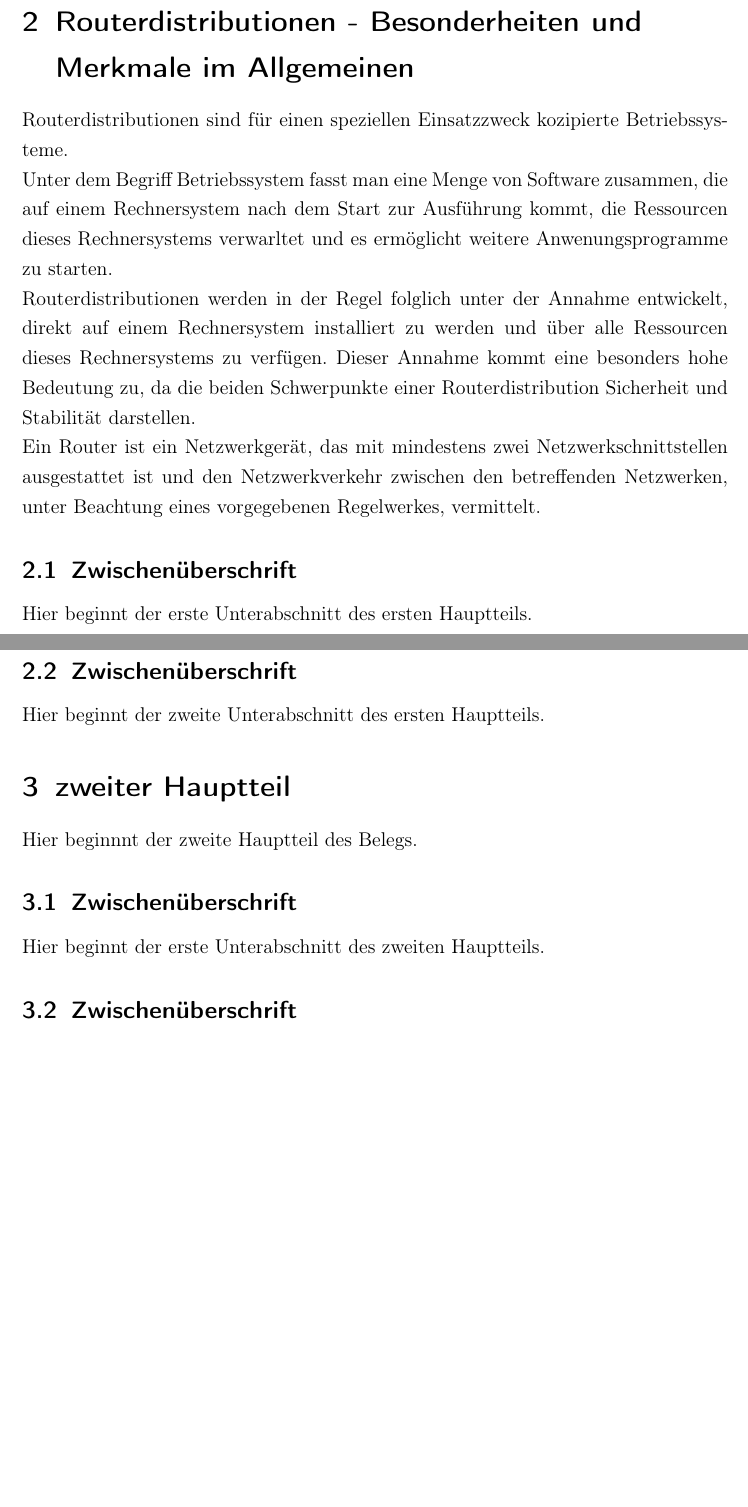
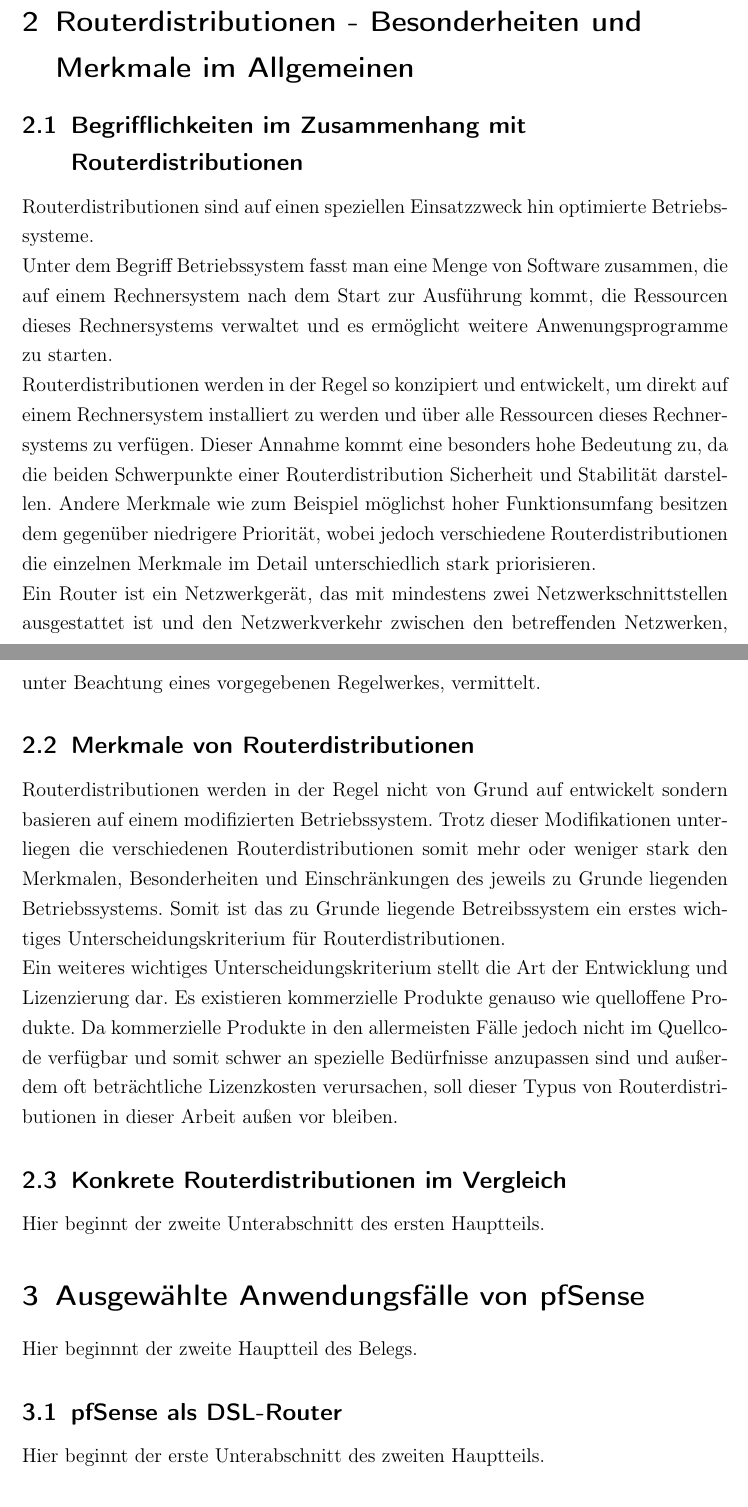
Before and after one commit to mkirbst/nsm, a LaTeX document (beleg_nsm_pfsense.tex): two parts of pages 3 and 4 of 5 before the commit and two parts of pages 3 and 4 of 6 after it, joined at a grey line, cut so that both start at the same text, the shorter picture padded with empty space. Compiled offline with pdfLaTeX.

Commit message:
Gliederung ersten Hauptteil überarbeitet

```diff
--- a/beleg_nsm_pfsense.tex
+++ b/beleg_nsm_pfsense.tex
@@ -93,25 +93,53 @@ Leistungsfähigkeit von pfSense zu demonstrieren.
 
 
 \section{Routerdistributionen - Besonderheiten und Merkmale im Allgemeinen}
-Routerdistributionen sind für einen speziellen Einsatzzweck kozipierte Betriebssysteme.
 
-Unter dem Begriff Betriebssystem fasst man eine Menge von Software zusammen, die auf einem Rechnersystem nach dem Start zur Ausführung kommt, die Ressourcen dieses Rechnersystems verwarltet und es ermöglicht weitere Anwenungsprogramme zu starten.
+\subsection{Begrifflichkeiten im Zusammenhang mit Routerdistributionen}
+Routerdistributionen sind auf einen speziellen Einsatzzweck hin optimierte
+Betriebssysteme.
 
-Routerdistributionen werden in der Regel folglich unter der Annahme entwickelt, direkt auf einem Rechnersystem installiert zu werden und über alle Ressourcen dieses Rechnersystems zu verfügen. Dieser Annahme kommt eine besonders hohe Bedeutung zu, da die beiden Schwerpunkte einer Routerdistribution Sicherheit und Stabilität darstellen.
+Unter dem Begriff Betriebssystem fasst man eine Menge von Software zusammen, die
+auf einem Rechnersystem nach dem Start zur Ausführung kommt, die Ressourcen
+dieses Rechnersystems verwaltet und es ermöglicht weitere Anwenungsprogramme zu
+starten.
 
-Ein Router ist ein Netzwerkgerät, das mit mindestens zwei Netzwerkschnittstellen ausgestattet ist und den Netzwerkverkehr zwischen den betreffenden Netzwerken, unter Beachtung eines vorgegebenen Regelwerkes, vermittelt.
+Routerdistributionen werden in der Regel so konzipiert und entwickelt,
+um direkt auf einem Rechnersystem installiert zu werden und über alle Ressourcen
+dieses Rechnersystems zu verfügen. Dieser Annahme kommt eine besonders hohe
+Bedeutung zu, da die beiden Schwerpunkte einer Routerdistribution Sicherheit und
+Stabilität darstellen. Andere Merkmale wie zum Beispiel m\"oglichst hoher
+Funktionsumfang besitzen dem gegen\"uber niedrigere Priorit\"at, wobei jedoch
+verschiedene Routerdistributionen die einzelnen Merkmale im
+Detail unterschiedlich stark priorisieren.
+
+Ein Router ist ein Netzwerkgerät, das mit mindestens zwei
+Netzwerkschnittstellen ausgestattet ist und den Netzwerkverkehr zwischen den
+betreffenden Netzwerken, unter Beachtung eines vorgegebenen Regelwerkes,
+vermittelt.
+
+\subsection{Merkmale von Routerdistributionen}
+Routerdistributionen werden in der Regel nicht von Grund auf entwickelt sondern
+basieren auf einem modifizierten Betriebssystem. Trotz dieser Modifikationen
+unterliegen die verschiedenen Routerdistributionen somit mehr oder weniger
+stark den Merkmalen, Besonderheiten und Einschr\"ankungen des jeweils zu Grunde
+liegenden Betriebssystems. Somit ist das zu Grunde liegende Betreibssystem ein
+erstes wichtiges Unterscheidungskriterium f\"ur Routerdistributionen.
+
+Ein weiteres wichtiges Unterscheidungskriterium stellt die Art der Entwicklung
+und Lizenzierung dar. Es existieren kommerzielle Produkte genauso wie
+quelloffene Produkte. Da kommerzielle Produkte in den allermeisten F\"alle
+jedoch nicht im Quellcode verf\"ugbar und somit schwer an spezielle
+Bed\"urfnisse anzupassen sind und au\ss{}erdem oft betr\"achtliche Lizenzkosten
+verursachen, soll dieser Typus von Routerdistributionen in dieser Arbeit
+au\ss{}en vor bleiben.
 
 
-\subsection{Zwischenüberschrift}
-Hier beginnt der erste Unterabschnitt des ersten Hauptteils.
-
-\subsection{Zwischenüberschrift}
+\subsection{Konkrete Routerdistributionen im Vergleich}
 Hier beginnt der zweite Unterabschnitt des ersten Hauptteils.
 
-\section{zweiter Hauptteil}
+\section{Ausgew\"ahlte Anwendungsf\"alle von pfSense}
 Hier beginnnt der zweite Hauptteil des Belegs.
 
-\subsection{Zwischenüberschrift}
+\subsection{pfSense als DSL-Router}
 Hier beginnt der erste Unterabschnitt des zweiten Hauptteils.
 
-\subsection{Zwischenüberschrift}
```
Also changed, not shown: beleg_nsm_pfsense.pdf, beleg_nsm_pfsense.tex (12 more changed lines).
